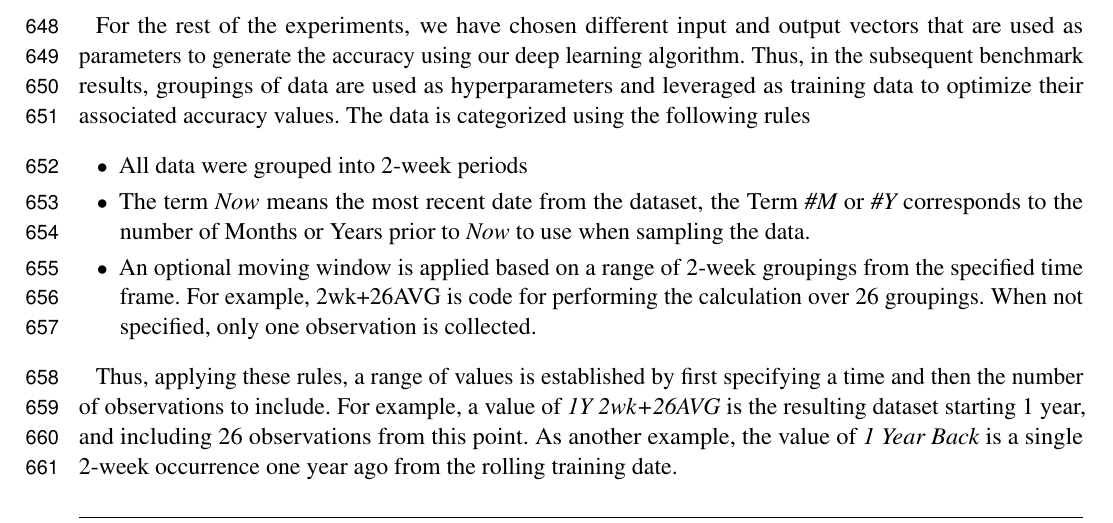
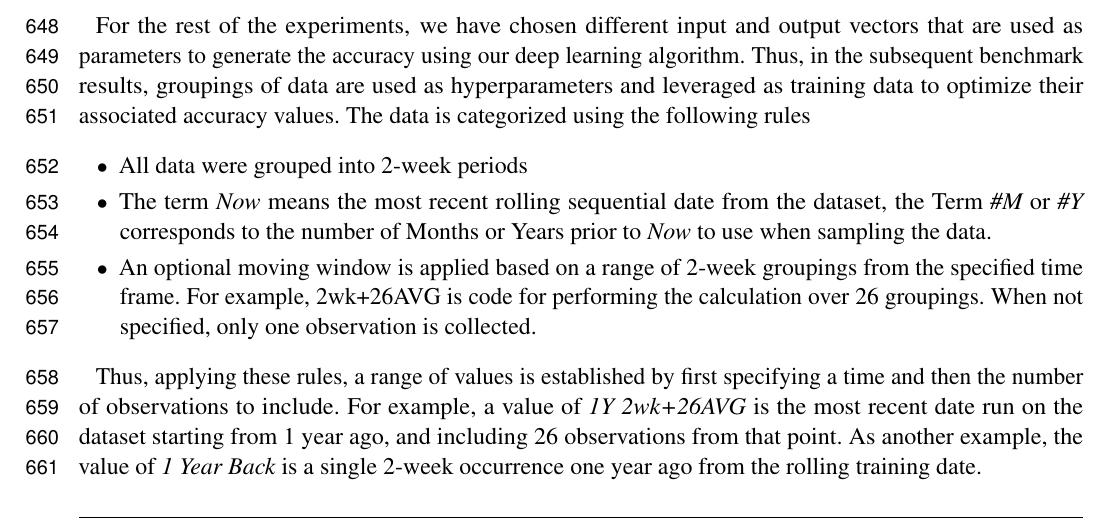
Before and after one commit to cyberaide/paper-frontiers, a LaTeX document (vonLaszewski-frontiers.tex): part of page 21 of 32, cut so that both start at the same text. Compiled offline with pdfLaTeX.

Commit message:
Hyperparameters for Input and Prediction.. grammar

```diff
--- a/vonLaszewski-frontiers.tex
+++ b/vonLaszewski-frontiers.tex
@@ -1583,7 +1583,7 @@ is categorized using the following rules
 
 \begin{itemize}
   \item All data were grouped into 2-week periods
-  \item The term {\em Now} means the most recent date from the dataset,
+  \item The term {\em Now} means the most recent rolling sequential date from the dataset,
         the Term {\em \#M} or {\em \#Y} corresponds to the number of Months or Years
         prior to {\em Now} to use when sampling the data.
   \item An optional moving window is applied based on a range of 2-week groupings
@@ -1594,8 +1594,8 @@ is categorized using the following rules
 
 Thus, applying these rules, a range of values is established by first
 specifying a time and then the number of observations to include.  For
-example, a value of {\em 1Y 2wk+26AVG} is the resulting dataset
-starting 1 year, and including 26 observations from this point.  As
+example, a value of {\em 1Y 2wk+26AVG} is the most recent date run on the dataset
+starting from 1 year ago, and including 26 observations from that point.  As
 another example, the value of {\em 1 Year Back} is a single 2-week
 occurrence one year ago from the rolling training date.
 
```
